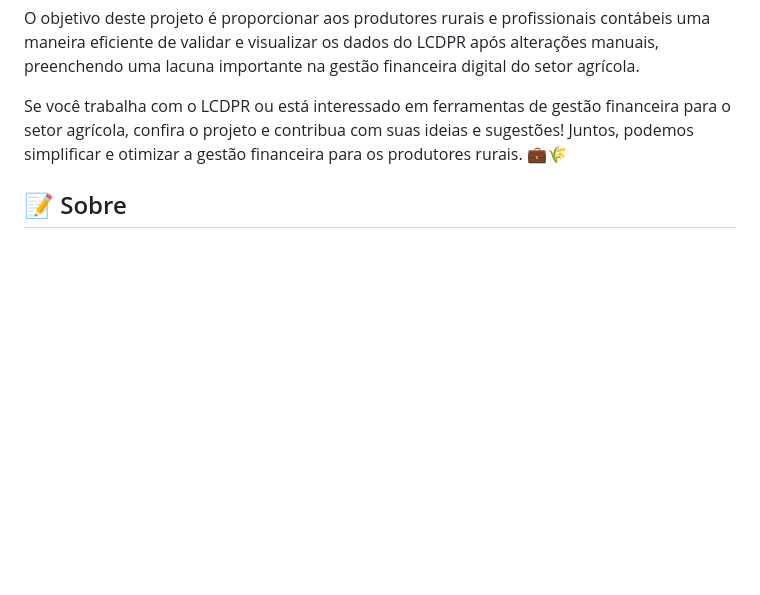
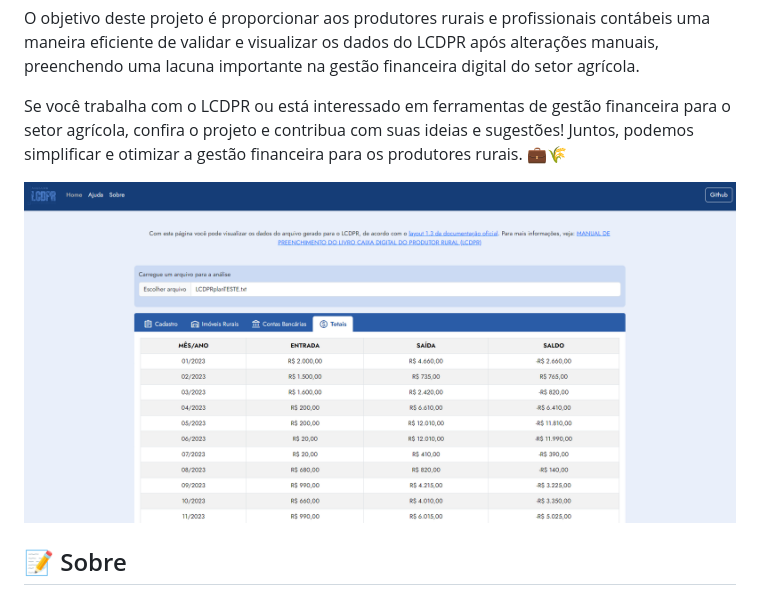
Before and after one commit to gabrielsouzas/analisador-lcdpr, a Markdown page: README.md, the part around the change. Rendered like a GitHub page; pictures changed too: print/print_02.png (added); blank space fills up the shorter version.

```diff
--- a/README.md
+++ b/README.md
@@ -7,6 +7,8 @@ Para resolver esse desafio, desenvolvi um Analisador do LCDPR, uma ferramenta qu
 O objetivo deste projeto é proporcionar aos produtores rurais e profissionais contábeis uma maneira eficiente de validar e visualizar os dados do LCDPR após alterações manuais, preenchendo uma lacuna importante na gestão financeira digital do setor agrícola.
 
 Se você trabalha com o LCDPR ou está interessado em ferramentas de gestão financeira para o setor agrícola, confira o projeto e contribua com suas ideias e sugestões! Juntos, podemos simplificar e otimizar a gestão financeira para os produtores rurais. 💼🌾
+
+![Print Screen](print/print_02.png)
 
 ## 📝 Sobre
 
```
Also changed, not shown: assets/LCDPR_LOGO-02-removebg.png (added), assets/LCDPR_LOGO-removebg.png (added), assets/LCDPR_LOGO_02.png (added), print/print_01.png (added), 2 other files.
